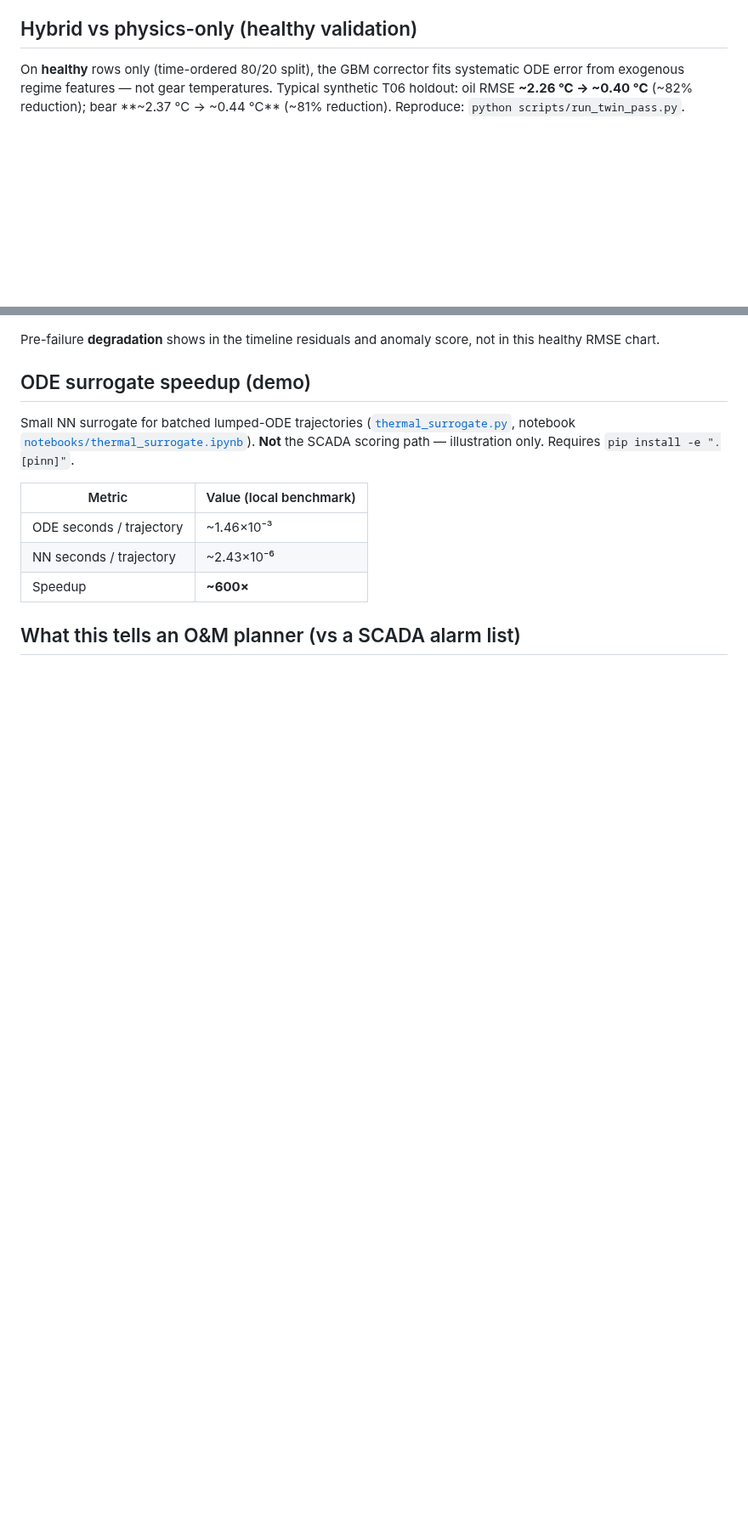
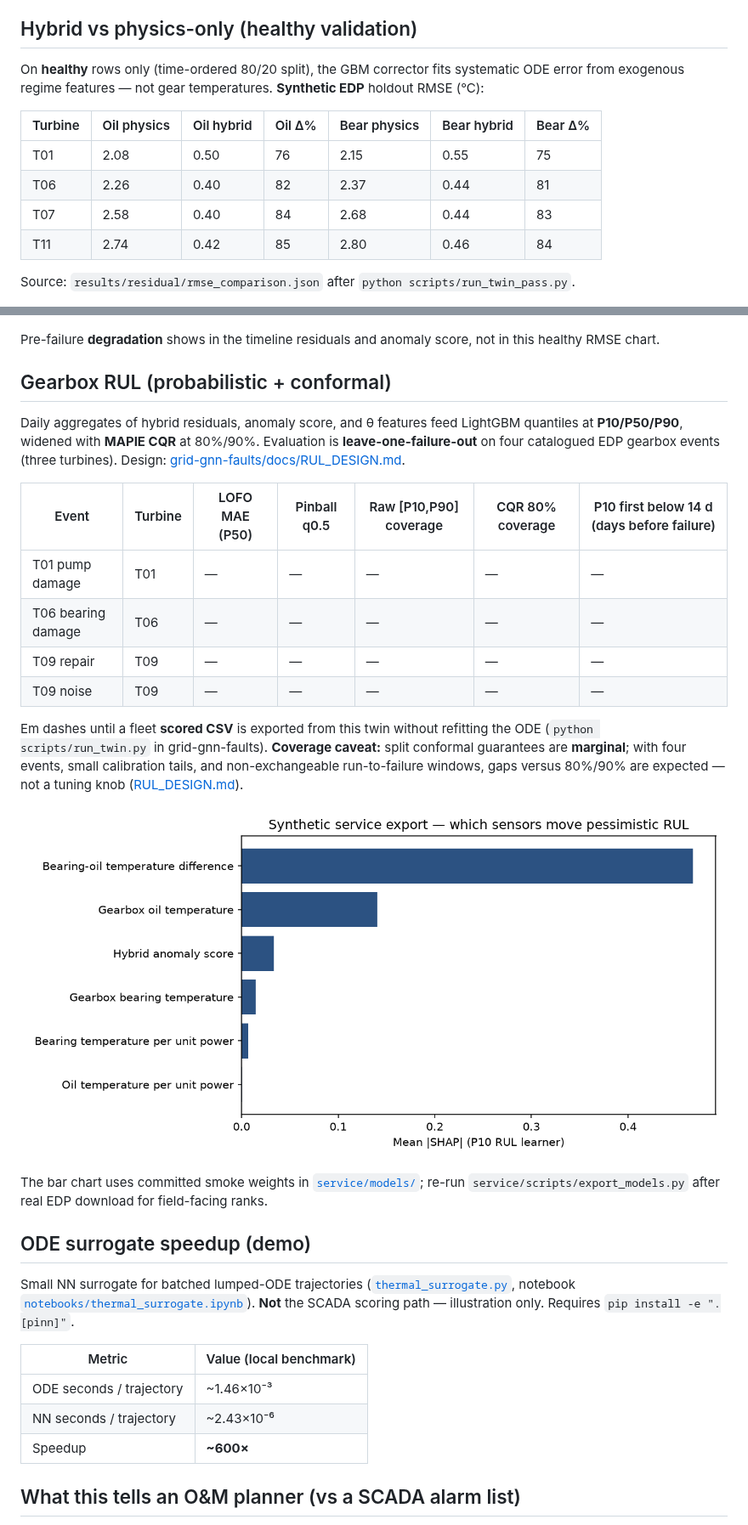
Before and after one commit to mehmetertac/wind-digital-twin, a Markdown page: README.md, 2 parts joined by grey strips. Shown at 85% size. Rendered like a GitHub page; pictures changed too: docs/figures/shap_sensor_ranking.png (added); blank space fills up the shorter version.

```diff
--- a/README.md
+++ b/README.md
@@ -56,11 +62,37 @@ That pattern is what we want on SCADA: sparse temperature observations plus a **
 
 ## Hybrid vs physics-only (healthy validation)
 
-On **healthy** rows only (time-ordered 80/20 split), the GBM corrector fits systematic ODE error from exogenous regime features — not gear temperatures. Typical synthetic T06 holdout: oil RMSE **~2.26 °C → ~0.40 °C** (~82% reduction); bear **~2.37 °C → ~0.44 °C** (~81% reduction). Reproduce: `python scripts/run_twin_pass.py`.
+On **healthy** rows only (time-ordered 80/20 split), the GBM corrector fits systematic ODE error from exogenous regime features — not gear temperatures. **Synthetic EDP** holdout RMSE (°C):
+
+| Turbine | Oil physics | Oil hybrid | Oil Δ% | Bear physics | Bear hybrid | Bear Δ% |
+|---------|-------------|------------|--------|--------------|-------------|---------|
+| T01 | 2.08 | 0.50 | 76 | 2.15 | 0.55 | 75 |
+| T06 | 2.26 | 0.40 | 82 | 2.37 | 0.44 | 81 |
+| T07 | 2.58 | 0.40 | 84 | 2.68 | 0.44 | 83 |
+| T11 | 2.74 | 0.42 | 85 | 2.80 | 0.46 | 84 |
+
+Source: `results/residual/rmse_comparison.json` after `python scripts/run_twin_pass.py`.
 
 ![Physics ODE vs hybrid validation RMSE](docs/figures/hybrid_vs_physics_rmse.png)
 
 Pre-failure **degradation** shows in the timeline residuals and anomaly score, not in this healthy RMSE chart.
+
+## Gearbox RUL (probabilistic + conformal)
+
+Daily aggregates of hybrid residuals, anomaly score, and θ features feed LightGBM quantiles at **P10/P50/P90**, widened with **MAPIE CQR** at 80%/90%. Evaluation is **leave-one-failure-out** on four catalogued EDP gearbox events (three turbines). Design: [grid-gnn-faults/docs/RUL_DESIGN.md](https://github.com/mehmetertac/grid-gnn-faults/blob/main/docs/RUL_DESIGN.md).
+
+| Event | Turbine | LOFO MAE (P50) | Pinball q0.5 | Raw [P10,P90] coverage | CQR 80% coverage | P10 first below 14 d (days before failure) |
+| --- | --- | --- | --- | --- | --- | --- |
+| T01 pump damage | T01 | — | — | — | — | — |
+| T06 bearing damage | T06 | — | — | — | — | — |
+| T09 repair | T09 | — | — | — | — | — |
+| T09 noise | T09 | — | — | — | — | — |
+
+Em dashes until a fleet **scored CSV** is exported from this twin without refitting the ODE (`python scripts/run_twin.py` in grid-gnn-faults). **Coverage caveat:** split conformal guarantees are **marginal**; with four events, small calibration tails, and non-exchangeable run-to-failure windows, gaps versus 80%/90% are expected — not a tuning knob ([RUL_DESIGN.md](https://github.com/mehmetertac/grid-gnn-faults/blob/main/docs/RUL_DESIGN.md)).
+
+![TreeSHAP — mean |SHAP| by sensor on P10 RUL (synthetic service export)](docs/figures/shap_sensor_ranking.png)
+
+The bar chart uses committed smoke weights in [`service/models/`](service/models/); re-run `service/scripts/export_models.py` after real EDP download for field-facing ranks.
 
 ## ODE surrogate speedup (demo)
 
```
Also changed, not shown: other parts of README.md (+10 -2 lines), docs/ARCHITECTURE.md (+10 -5 lines), handover.md (+11 -57 lines), 2 other files.
